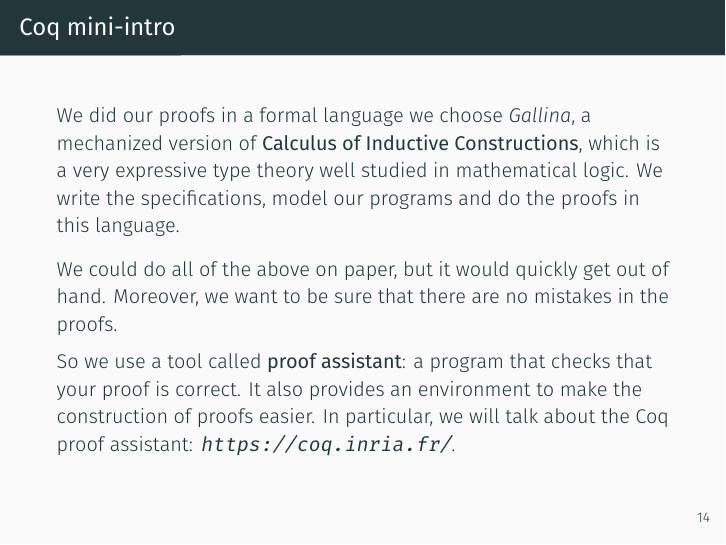
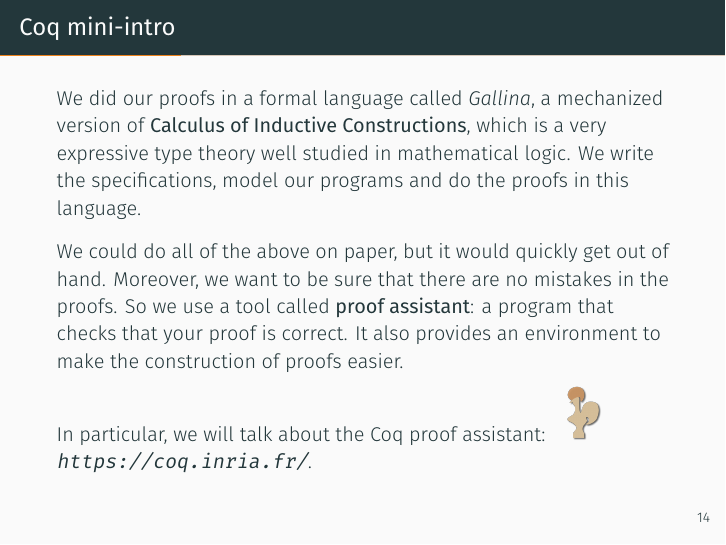
Before and after one commit to digamma-ai/formal-verification-intro, LaTeX slides (Formal Verification Of Computer Programs.tex): page 18 of 63. Compiled offline with XeLaTeX; a missing font is replaced by an installed copy or a similar font.

Commit message:
included Coq logo. Maybe need better placement using `wrapfig` package

```diff
--- a/Formal Verification Of Computer Programs.tex
+++ b/Formal Verification Of Computer Programs.tex
@@ -225,13 +225,12 @@ This code was part of the library for 15 years. The library is covered by extens
 \section{Coq mini-intro}
 
 \begin{frame}{Coq mini-intro}
-  We did our proofs in a formal language we choose {\it Gallina}, a mechanized version of {\bf Calculus of Inductive Constructions}, which is a very expressive type theory well studied in mathematical logic. We write the specifications, model our programs and do the proofs in this language.
+  We did our proofs in a formal language called {\it Gallina}, a mechanized version of {\bf Calculus of Inductive Constructions}, which is a very expressive type theory well studied in mathematical logic. We write the specifications, model our programs and do the proofs in this language.
 
   \smallskip
-We could do all of the above on paper, but it would quickly get out of hand. Moreover, we want to be sure that there are no mistakes in the proofs.
+We could do all of the above on paper, but it would quickly get out of hand. Moreover, we want to be sure that there are no mistakes in the proofs. So we use a tool called {\bf proof assistant}: a program that checks that your proof is correct. It also provides an environment to make the construction of proofs easier.
 
-  So we use a tool called {\bf proof assistant}: a program that checks that your proof is correct. It also provides an environment to make the construction of proofs easier. In particular, we will talk about the Coq proof assistant: \url{https://coq.inria.fr/}.
-
+In particular, we will talk about the Coq proof assistant: \includegraphics[width=1cm]{coq.png} \url{https://coq.inria.fr/}.
 
 \end{frame}
 
```
Also changed, not shown: coq.png (added).
